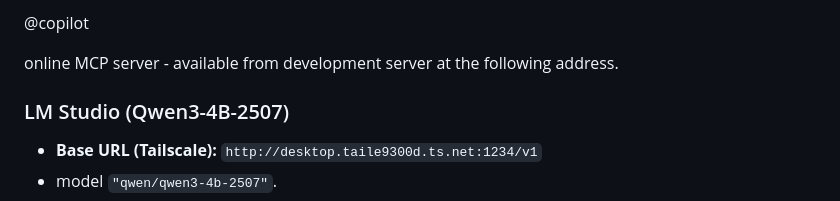
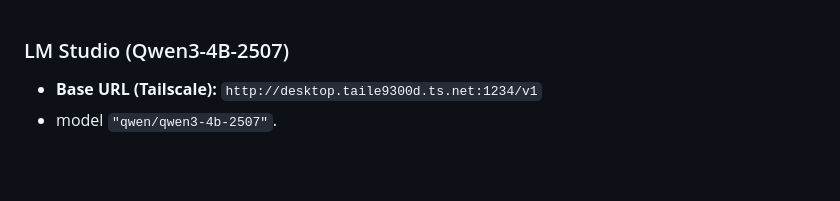
Before and after one commit to keithjasper83/ADR-Master, a Markdown page: docs/LLM-Location.MD, the part around the change. GitHub-like rendering; blank space fills up the shorter version.

Commit message:
Clean up LLM-Location.md content
Removed unnecessary header and introductory text.

```diff
--- a/docs/LLM-Location.MD
+++ b/docs/LLM-Location.MD
@@ -1,7 +1,3 @@
-@copilot
-
-online MCP server - available from development server at the following address.
-
 ### LM Studio (Qwen3-4B-2507)
 - **Base URL (Tailscale):** `http://desktop.taile9300d.ts.net:1234/v1`
 -  model `"qwen/qwen3-4b-2507"`.
```
